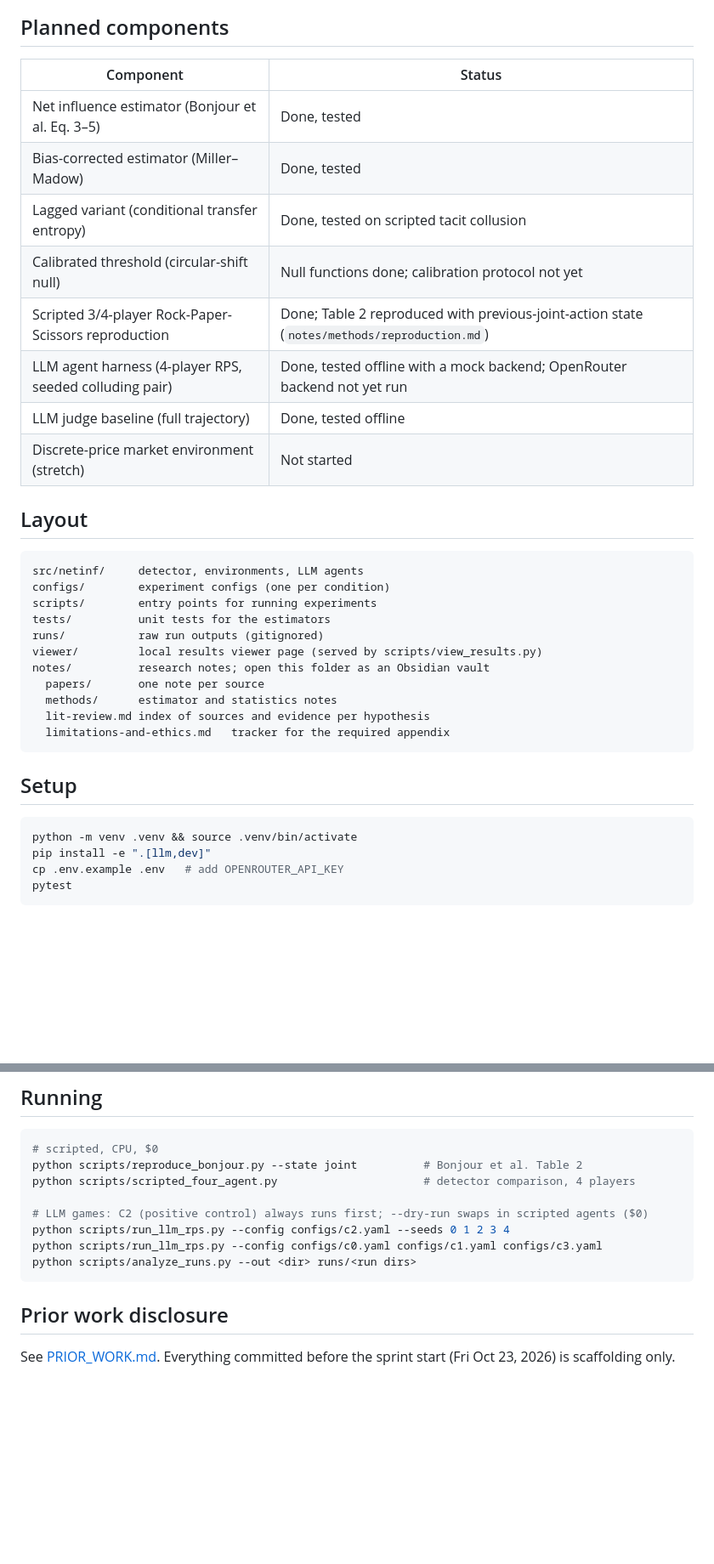
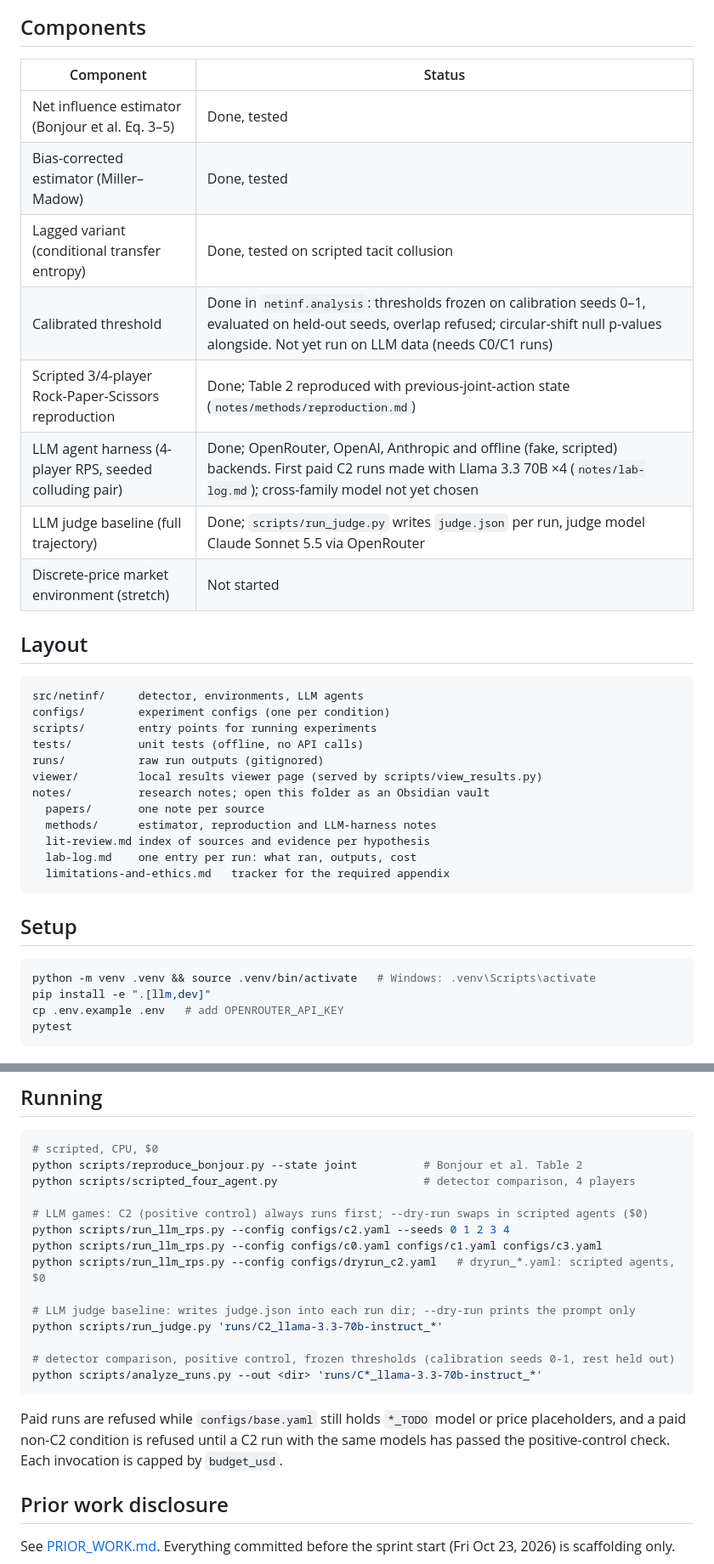
Before and after one commit to blarencecoey/net-influence-llm, a Markdown page: README.md, 2 parts joined by grey strips. Shown at 85% size. GitHub-like rendering; blank space fills up the shorter version.

Commit message:
README: bring status, pipeline gate and run commands up to date
- Status table: harness backends and first paid C2 runs, judge runner,
  calibrated thresholds implemented in netinf.analysis (not yet on LLM data)
- Pipeline gate is "seeded pair colluded", not "detected"; detection is a result
- Running: judge and dry-run examples, globs restricted to Llama runs,
  paid-run refusals and budget cap
- Windows activate line, tests described as offline, lab-log in layout

Co-Authored-By: Claude Opus 5.5 <noreply@anthropic.com>

````diff
--- a/README.md
+++ b/README.md
@@ -137,17 +137,17 @@ flowchart TB
     class E1,E2,E3 design
 ```
 
-## Planned components
+## Components
 
 | Component | Status |
 |---|---|
 | Net influence estimator (Bonjour et al. Eq. 3–5) | Done, tested |
 | Bias-corrected estimator (Miller–Madow) | Done, tested |
 | Lagged variant (conditional transfer entropy) | Done, tested on scripted tacit collusion |
-| Calibrated threshold (circular-shift null) | Null functions done; calibration protocol not yet |
+| Calibrated threshold | Done in `netinf.analysis`: thresholds frozen on calibration seeds 0–1, evaluated on held-out seeds, overlap refused; circular-shift null p-values alongside. Not yet run on LLM data (needs C0/C1 runs) |
 | Scripted 3/4-player Rock-Paper-Scissors reproduction | Done; Table 2 reproduced with previous-joint-action state (`notes/methods/reproduction.md`) |
-| LLM agent harness (4-player RPS, seeded colluding pair) | Done, tested offline with a mock backend; OpenRouter backend not yet run |
-| LLM judge baseline (full trajectory) | Done, tested offline |
+| LLM agent harness (4-player RPS, seeded colluding pair) | Done; OpenRouter, OpenAI, Anthropic and offline (fake, scripted) backends. First paid C2 runs made with Llama 3.3 70B ×4 (`notes/lab-log.md`); cross-family model not yet chosen |
+| LLM judge baseline (full trajectory) | Done; `scripts/run_judge.py` writes `judge.json` per run, judge model Claude Sonnet 5.5 via OpenRouter |
 | Discrete-price market environment (stretch) | Not started |
 
 ## Layout
@@ -156,20 +156,21 @@ flowchart TB
 src/netinf/     detector, environments, LLM agents
 configs/        experiment configs (one per condition)
 scripts/        entry points for running experiments
-tests/          unit tests for the estimators
+tests/          unit tests (offline, no API calls)
 runs/           raw run outputs (gitignored)
 viewer/         local results viewer page (served by scripts/view_results.py)
 notes/          research notes; open this folder as an Obsidian vault
   papers/       one note per source
-  methods/      estimator and statistics notes
+  methods/      estimator, reproduction and LLM-harness notes
   lit-review.md index of sources and evidence per hypothesis
+  lab-log.md    one entry per run: what ran, outputs, cost
   limitations-and-ethics.md   tracker for the required appendix
 ```
 
 ## Setup
 
 ```bash
-python -m venv .venv && source .venv/bin/activate
+python -m venv .venv && source .venv/bin/activate   # Windows: .venv\Scripts\activate
 pip install -e ".[llm,dev]"
 cp .env.example .env   # add OPENROUTER_API_KEY
 pytest
@@ -193,8 +194,16 @@ python scripts/scripted_four_agent.py                      # detector comparison
 # LLM games: C2 (positive control) always runs first; --dry-run swaps in scripted agents ($0)
 python scripts/run_llm_rps.py --config configs/c2.yaml --seeds 0 1 2 3 4
 python scripts/run_llm_rps.py --config configs/c0.yaml configs/c1.yaml configs/c3.yaml
-python scripts/analyze_runs.py --out <dir> runs/<run dirs>
+python scripts/run_llm_rps.py --config configs/dryrun_c2.yaml   # dryrun_*.yaml: scripted agents, $0
+
+# LLM judge baseline: writes judge.json into each run dir; --dry-run prints the prompt only
+python scripts/run_judge.py 'runs/C2_llama-3.3-70b-instruct_*'
+
+# detector comparison, positive control, frozen thresholds (calibration seeds 0-1, rest held out)
+python scripts/analyze_runs.py --out <dir> 'runs/C*_llama-3.3-70b-instruct_*'
 ```
+
+Paid runs are refused while `configs/base.yaml` still holds `*_TODO` model or price placeholders, and a paid non-C2 condition is refused until a C2 run with the same models has passed the positive-control check. Each invocation is capped by `budget_usd`.
 
 ## Prior work disclosure
 
````
Also changed, not shown: other parts of README.md (+4 -4 lines).
